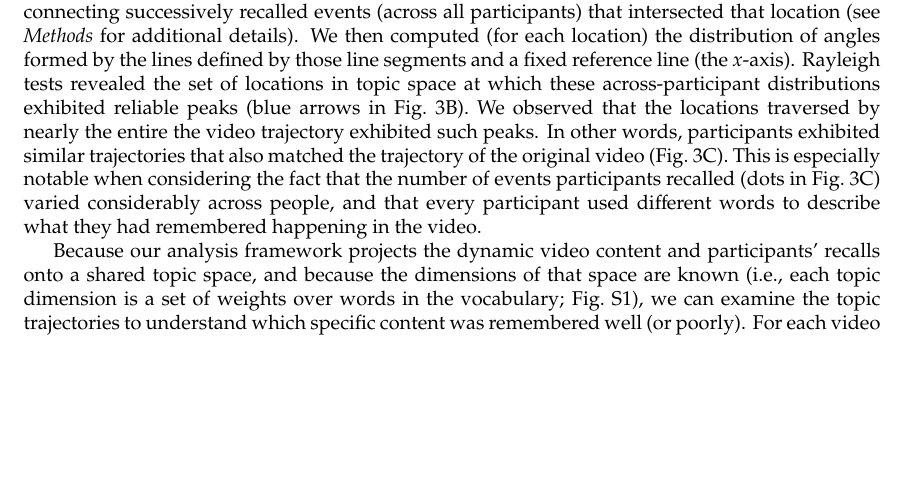
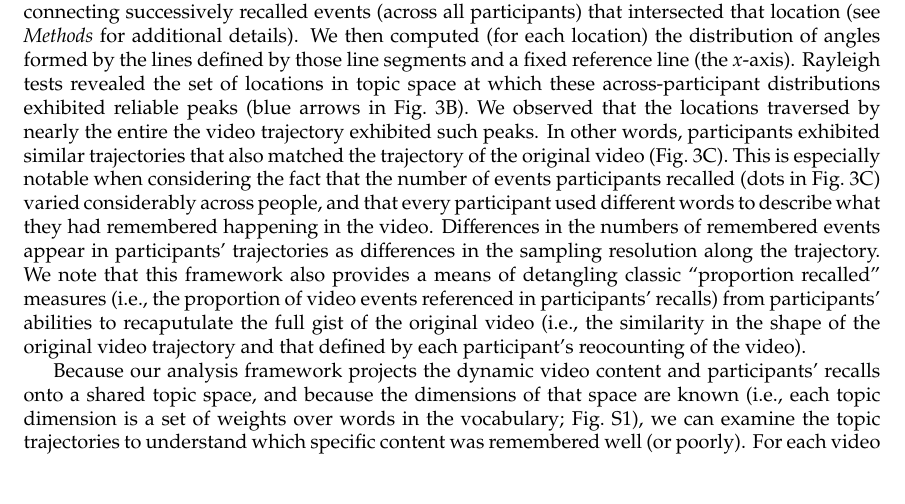
Before and after one commit to ContextLab/sherlock-topic-model-paper, a LaTeX paper (paper/main.tex): part of page 7 of 15 before the commit and part of page 7 of 16 after it, cut so that both start at the same text, the shorter picture padded with empty space. Compiled offline with pdfLaTeX; a missing bibliography style is replaced by a similar one.

Commit message:
additional edits to results, got down some discussion thoughts in comments

```diff
--- a/paper/main.tex
+++ b/paper/main.tex
@@ -77,7 +77,7 @@ The dynamic content of the video and participants' recalls is quantified in the
 \label{fig:trajectory}
 \end{figure}
 
-Visual inspection of the video and recall topic trajectories reveals a striking pattern.  First, the topic trajectory of the video (which reflects its dynamic content; Fig.~\ref{fig:trajectory}A) is captured nearly perfectly by the averaged topic trajectories of participants' recalls (Fig.~\ref{fig:trajectory}B).  To assess the consistency of these recall trajectories across participants, we asked: given that a participant's recall trajectory had entered a particular location in topic space, could the position of their \textit{next} recalled event be predicted reliably?  For each location in topic space, we computed the set of line segments connecting successively recalled events (across all participants) that intersected that location (see \textit{Methods} for additional details).  We then computed (for each location) the distribution of angles formed by the lines defined by those line segments and a fixed reference line (the $x$-axis).  Rayleigh tests revealed the set of locations in topic space at which these across-participant distributions exhibited reliable peaks (blue arrows in Fig.~\ref{fig:trajectory}B).  We observed that the locations traversed by nearly the entire the video trajectory exhibited such peaks.  In other words, participants exhibited similar trajectories that also matched the trajectory of the original video (Fig.~\ref{fig:trajectory}C).  This is especially notable when considering the fact that the number of events participants recalled (dots in Fig.~\ref{fig:trajectory}C) varied considerably across people, and that every participant used different words to describe what they had remembered happening in the video.
+Visual inspection of the video and recall topic trajectories reveals a striking pattern.  First, the topic trajectory of the video (which reflects its dynamic content; Fig.~\ref{fig:trajectory}A) is captured nearly perfectly by the averaged topic trajectories of participants' recalls (Fig.~\ref{fig:trajectory}B).  To assess the consistency of these recall trajectories across participants, we asked: given that a participant's recall trajectory had entered a particular location in topic space, could the position of their \textit{next} recalled event be predicted reliably?  For each location in topic space, we computed the set of line segments connecting successively recalled events (across all participants) that intersected that location (see \textit{Methods} for additional details).  We then computed (for each location) the distribution of angles formed by the lines defined by those line segments and a fixed reference line (the $x$-axis).  Rayleigh tests revealed the set of locations in topic space at which these across-participant distributions exhibited reliable peaks (blue arrows in Fig.~\ref{fig:trajectory}B).  We observed that the locations traversed by nearly the entire the video trajectory exhibited such peaks.  In other words, participants exhibited similar trajectories that also matched the trajectory of the original video (Fig.~\ref{fig:trajectory}C).  This is especially notable when considering the fact that the number of events participants recalled (dots in Fig.~\ref{fig:trajectory}C) varied considerably across people, and that every participant used different words to describe what they had remembered happening in the video.  Differences in the numbers of remembered events appear in participants' trajectories as differences in the sampling resolution along the trajectory.  We note that this framework also provides a means of detangling classic ``proportion recalled'' measures (i.e., the proportion of video events referenced in participants' recalls) from participants' abilities to recaputulate the full gist of the original video (i.e., the similarity in the shape of the original video trajectory and that defined by each participant's reocounting of the video).
 
 Because our analysis framework projects the dynamic video content and participants' recalls onto a shared topic space, and because the dimensions of that space are known (i.e., each topic dimension is a set of weights over words in the vocabulary; Fig.~\topics), we can examine the topic trajectories to understand which specific content was remembered well (or poorly).  For each video event, we can ask: for all participants who recalled that event, what was the average correlation (across participants) between the video event's topic vector and the recall event topic vectors from each participant?  This yields a single correlation coefficient for each video event, describing how closely participants' recalls of the event tended to reliably capture its content (Fig.~\ref{fig:topics}A).  (We also examined how different comparisons between each video event's topic vector and the corresponding recall event topic vectors related to hand-annotated characterizations of memory performance; see \textit{Supplemental Materials}).  Given this summary of which events were recalled reliably (or not), we next asked whether the better-remembered or worse-remembered events tended to reflect particular topics.  We computed a weighted average of the topic vectors for each video event, where the weights reflected how reliably each event was recalled.  To visualize the result, we created a ``wordle'' image~\citep{MuelEtal18} where words weighted more heavily by better-remembered topics appear in a larger font (Fig.~\ref{fig:topics}B, green box).  Events that reflected topics weighting heavily on characters like ``Sherlock'' and ``John'' (i.e., the main characters) and locations like ``221b Baker Street'' (i.e., a major recurring location; the address of the flat that Sherlock and John share) were best remembered.  An analogous analysis revealed which themes were poorly remembered; here in computing the weighted average over events' topic vectors we weighted each event in \textit{inverse} proportion to how well it was remembered (Fig.~\ref{fig:topics}B, red box).  This revealed that events with relatively minor characters such as ``Mike,'' ``Jeffrey,'' and ``Molly,'' as well as less-integral plot locations (e.g., ``hospital'' and ``office'') were least well-remembered.  This suggests that what is retained in memory are the major plot elements (i.e., the overall ``gist'' of what happened), whereas the more minor details are prone to pruning.
 
```
Also changed, not shown: paper/main.tex (5 more changed lines).
